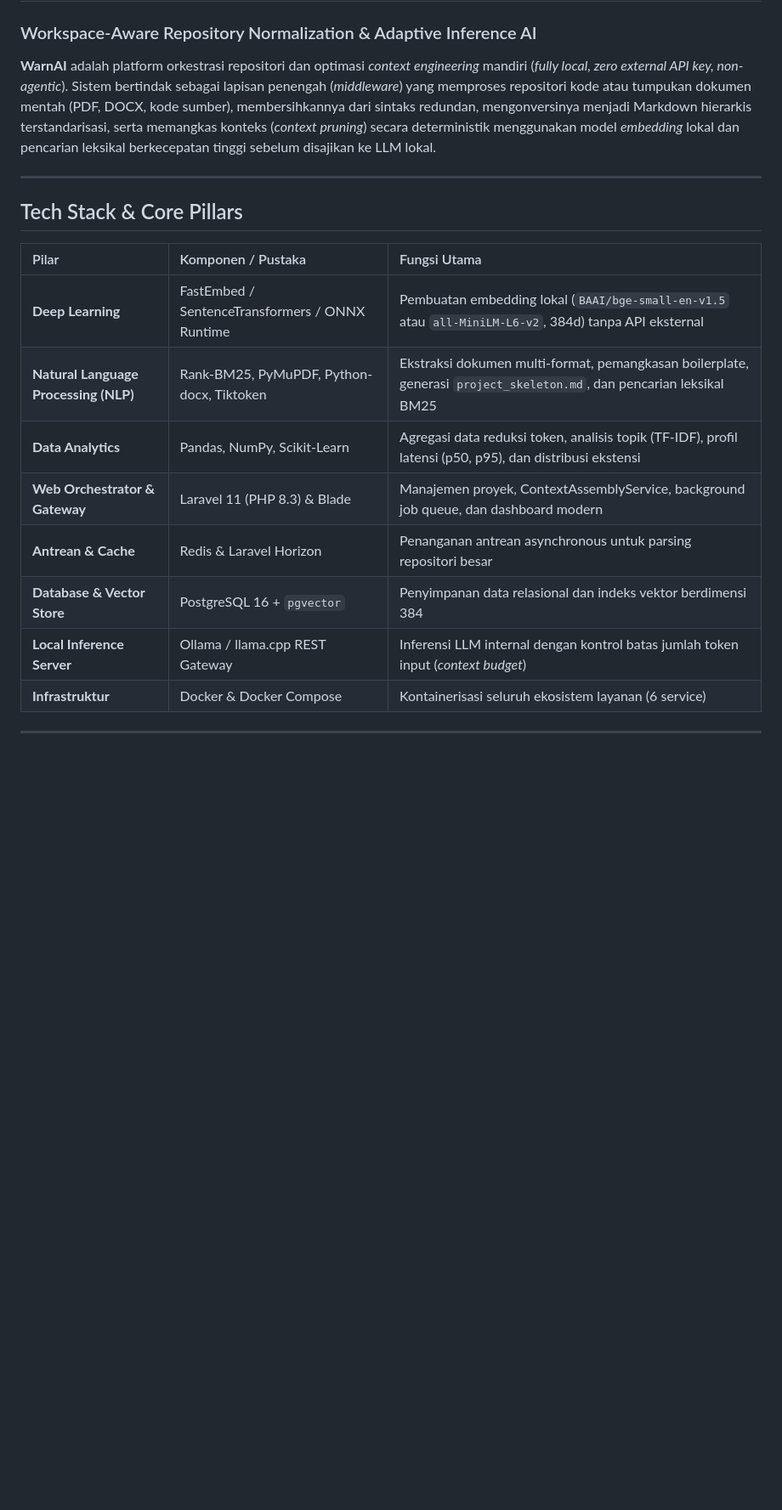
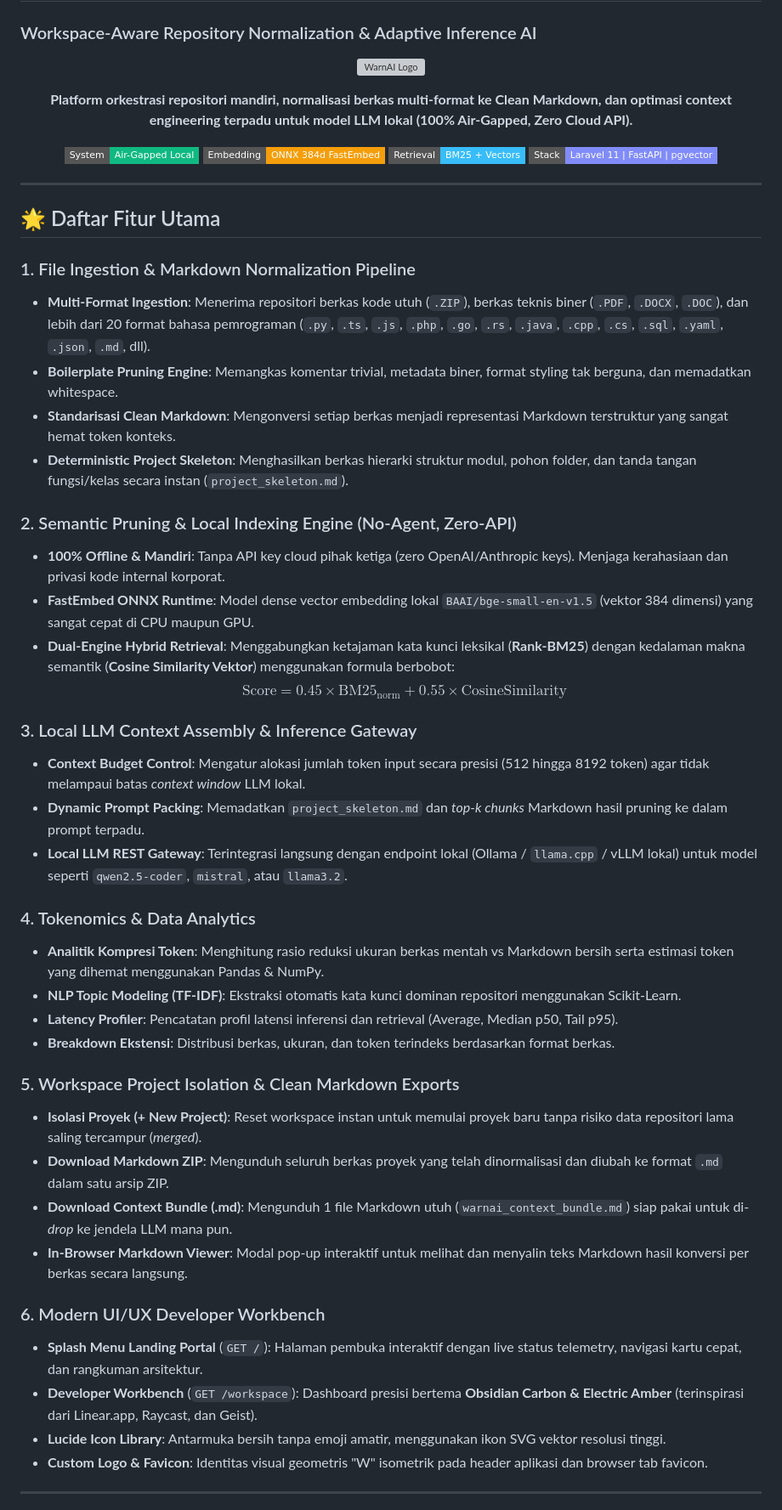
Before and after one commit to MrWilsonA/WarnAI, a Markdown page: README.md, the part around one of its changes. Shown at 85% size. Rendered like a GitHub page; badges without logos; blank space fills up the shorter version; grey boxes are pictures that could not be loaded.

```diff
--- a/README.md
+++ b/README.md
@@ -1,22 +1,59 @@
 # WarnAI (warn.ai)
 ### Workspace-Aware Repository Normalization & Adaptive Inference AI
 
-**WarnAI** adalah platform orkestrasi repositori dan optimasi *context engineering* mandiri (*fully local, zero external API key, non-agentic*). Sistem bertindak sebagai lapisan penengah (*middleware*) yang memproses repositori kode atau tumpukan dokumen mentah (PDF, DOCX, kode sumber), membersihkannya dari sintaks redundan, mengonversinya menjadi Markdown hierarkis terstandarisasi, serta memangkas konteks (*context pruning*) secara deterministik menggunakan model *embedding* lokal dan pencarian leksikal berkecepatan tinggi sebelum disajikan ke LLM lokal.
+<p align="center">
+  <img src="backend-laravel/public/images/logo.png" alt="WarnAI Logo" width="140" height="140" style="border-radius: 24px; box-shadow: 0 8px 30px rgba(0,0,0,0.5);">
+</p>
+
+<p align="center">
+  <strong>Platform orkestrasi repositori mandiri, normalisasi berkas multi-format ke Clean Markdown, dan optimasi context engineering terpadu untuk model LLM lokal (100% Air-Gapped, Zero Cloud API).</strong>
+</p>
+
+<p align="center">
+  <img src="https://img.shields.io/badge/System-Air--Gapped%20Local-10b981?style=flat-square" alt="Air-Gapped">
+  <img src="https://img.shields.io/badge/Embedding-ONNX%20384d%20FastEmbed-f59e0b?style=flat-square" alt="FastEmbed">
+  <img src="https://img.shields.io/badge/Retrieval-BM25%20%2B%20Vectors-38bdf8?style=flat-square" alt="Hybrid Search">
+  <img src="https://img.shields.io/badge/Stack-Laravel%2011%20%7C%20FastAPI%20%7C%20pgvector-818cf8?style=flat-square" alt="Tech Stack">
+</p>
 
 ---
 
-## Tech Stack & Core Pillars
+## 🌟 Daftar Fitur Utama
 
-| Pilar | Komponen / Pustaka | Fungsi Utama |
-| :--- | :--- | :--- |
-| **Deep Learning** | FastEmbed / SentenceTransformers / ONNX Runtime | Pembuatan embedding lokal (`BAAI/bge-small-en-v1.5` atau `all-MiniLM-L6-v2`, 384d) tanpa API eksternal |
-| **Natural Language Processing (NLP)** | Rank-BM25, PyMuPDF, Python-docx, Tiktoken | Ekstraksi dokumen multi-format, pemangkasan boilerplate, generasi `project_skeleton.md`, dan pencarian leksikal BM25 |
-| **Data Analytics** | Pandas, NumPy, Scikit-Learn | Agregasi data reduksi token, analisis topik (TF-IDF), profil latensi (p50, p95), dan distribusi ekstensi |
-| **Web Orchestrator & Gateway** | Laravel 11 (PHP 8.3) & Blade | Manajemen proyek, ContextAssemblyService, background job queue, dan dashboard modern |
-| **Antrean & Cache** | Redis & Laravel Horizon | Penanganan antrean asynchronous untuk parsing repositori besar |
-| **Database & Vector Store** | PostgreSQL 16 + `pgvector` | Penyimpanan data relasional dan indeks vektor berdimensi 384 |
-| **Local Inference Server** | Ollama / llama.cpp REST Gateway | Inferensi LLM internal dengan kontrol batas jumlah token input (*context budget*) |
-| **Infrastruktur** | Docker & Docker Compose | Kontainerisasi seluruh ekosistem layanan (6 service) |
+### 1. File Ingestion & Markdown Normalization Pipeline
+* **Multi-Format Ingestion**: Menerima repositori berkas kode utuh (`.ZIP`), berkas teknis biner (`.PDF`, `.DOCX`, `.DOC`), dan lebih dari 20 format bahasa pemrograman (`.py`, `.ts`, `.js`, `.php`, `.go`, `.rs`, `.java`, `.cpp`, `.cs`, `.sql`, `.yaml`, `.json`, `.md`, dll).
+* **Boilerplate Pruning Engine**: Memangkas komentar trivial, metadata biner, format styling tak berguna, dan memadatkan whitespace.
+* **Standarisasi Clean Markdown**: Mengonversi setiap berkas menjadi representasi Markdown terstruktur yang sangat hemat token konteks.
+* **Deterministic Project Skeleton**: Menghasilkan berkas hierarki struktur modul, pohon folder, dan tanda tangan fungsi/kelas secara instan (`project_skeleton.md`).
+
+### 2. Semantic Pruning & Local Indexing Engine (No-Agent, Zero-API)
+* **100% Offline & Mandiri**: Tanpa API key cloud pihak ketiga (zero OpenAI/Anthropic keys). Menjaga kerahasiaan dan privasi kode internal korporat.
+* **FastEmbed ONNX Runtime**: Model dense vector embedding lokal `BAAI/bge-small-en-v1.5` (vektor 384 dimensi) yang sangat cepat di CPU maupun GPU.
+* **Dual-Engine Hybrid Retrieval**: Menggabungkan ketajaman kata kunci leksikal (**Rank-BM25**) dengan kedalaman makna semantik (**Cosine Similarity Vektor**) menggunakan formula berbobot:
+  $$\text{Score} = 0.45 \times \text{BM25}_{\text{norm}} + 0.55 \times \text{CosineSimilarity}$$
+
+### 3. Local LLM Context Assembly & Inference Gateway
+* **Context Budget Control**: Mengatur alokasi jumlah token input secara presisi (512 hingga 8192 token) agar tidak melampaui batas *context window* LLM lokal.
+* **Dynamic Prompt Packing**: Memadatkan `project_skeleton.md` dan *top-k chunks* Markdown hasil pruning ke dalam prompt terpadu.
+* **Local LLM REST Gateway**: Terintegrasi langsung dengan endpoint lokal (Ollama / `llama.cpp` / vLLM lokal) untuk model seperti `qwen2.5-coder`, `mistral`, atau `llama3.2`.
+
+### 4. Tokenomics & Data Analytics
+* **Analitik Kompresi Token**: Menghitung rasio reduksi ukuran berkas mentah vs Markdown bersih serta estimasi token yang dihemat menggunakan Pandas & NumPy.
+* **NLP Topic Modeling (TF-IDF)**: Ekstraksi otomatis kata kunci dominan repositori menggunakan Scikit-Learn.
+* **Latency Profiler**: Pencatatan profil latensi inferensi dan retrieval (Average, Median p50, Tail p95).
+* **Breakdown Ekstensi**: Distribusi berkas, ukuran, dan token terindeks berdasarkan format berkas.
+
+### 5. Workspace Project Isolation & Clean Markdown Exports
+* **Isolasi Proyek (+ New Project)**: Reset workspace instan untuk memulai proyek baru tanpa risiko data repositori lama saling tercampur (*merged*).
+* **Download Markdown ZIP**: Mengunduh seluruh berkas proyek yang telah dinormalisasi dan diubah ke format `.md` dalam satu arsip ZIP.
+* **Download Context Bundle (.md)**: Mengunduh 1 file Markdown utuh (`warnai_context_bundle.md`) siap pakai untuk di-*drop* ke jendela LLM mana pun.
+* **In-Browser Markdown Viewer**: Modal pop-up interaktif untuk melihat dan menyalin teks Markdown hasil konversi per berkas secara langsung.
+
+### 6. Modern UI/UX Developer Workbench
+* **Splash Menu Landing Portal** (`GET /`): Halaman pembuka interaktif dengan live status telemetry, navigasi kartu cepat, dan rangkuman arsitektur.
+* **Developer Workbench** (`GET /workspace`): Dashboard presisi bertema **Obsidian Carbon & Electric Amber** (terinspirasi dari Linear.app, Raycast, dan Geist).
+* **Lucide Icon Library**: Antarmuka bersih tanpa emoji amatir, menggunakan ikon SVG vektor resolusi tinggi.
+* **Custom Logo & Favicon**: Identitas visual geometris "W" isometrik pada header aplikasi dan browser tab favicon.
 
 ---
 
```
Also changed, not shown: other parts of README.md (+86 -40 lines).
